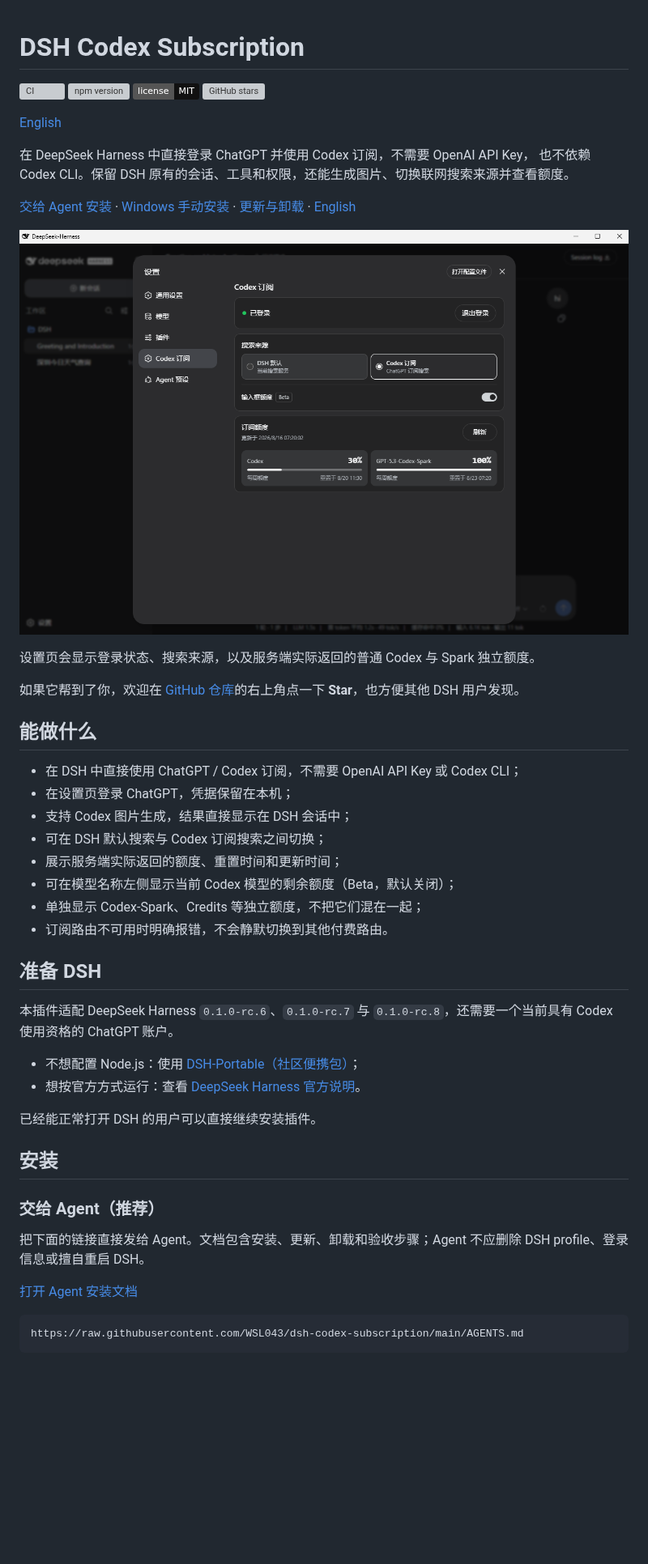
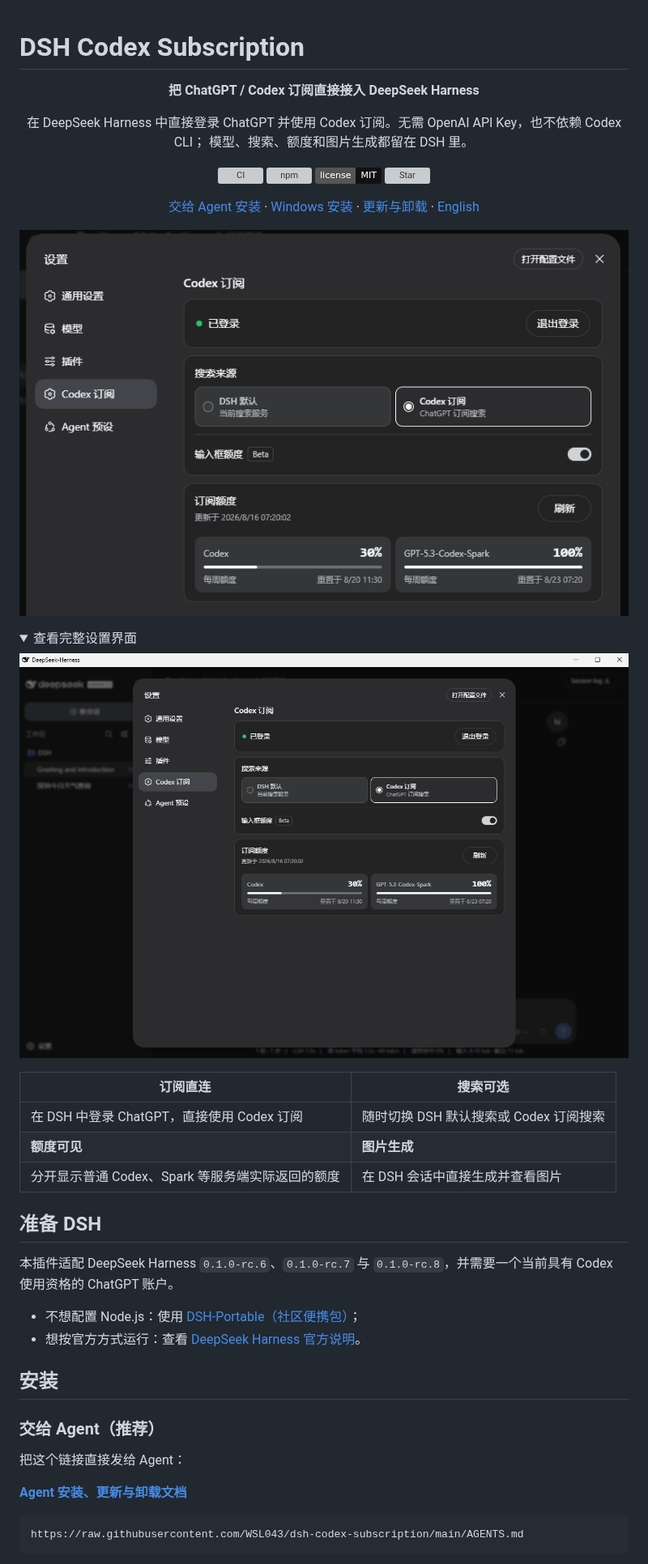
Before and after one commit to WSL043/dsh-codex-subscription, a Markdown page: README.md, the part around one of its changes. Shown at 81% size. Rendered like a GitHub page; pictures changed too: docs/assets/settings-focus.png (added); folded sections open; badges without logos; blank space fills up the shorter version; grey boxes are pictures that could not be loaded.

Commit message:
docs: refresh README presentation

````diff
--- a/README.md
+++ b/README.md
@@ -1,52 +1,52 @@
 # DSH Codex Subscription
 
+<div align="center">
+
+**把 ChatGPT / Codex 订阅直接接入 DeepSeek Harness**
+
+在 DeepSeek Harness 中直接登录 ChatGPT 并使用 Codex 订阅。无需 OpenAI API Key，也不依赖 Codex CLI；
+模型、搜索、额度和图片生成都留在 DSH 里。
+
 [![CI](https://github.com/WSL043/dsh-codex-subscription/actions/workflows/ci.yml/badge.svg)](https://github.com/WSL043/dsh-codex-subscription/actions/workflows/ci.yml)
-[![npm version](https://img.shields.io/npm/v/dsh-codex-subscription?logo=npm&label=npm)](https://www.npmjs.com/package/dsh-codex-subscription)
-[![License: MIT](https://img.shields.io/badge/license-MIT-111111.svg)](LICENSE)
-[![GitHub stars](https://img.shields.io/github/stars/WSL043/dsh-codex-subscription?style=flat&logo=github&label=stars)](https://github.com/WSL043/dsh-codex-subscription/stargazers)
+[![npm](https://img.shields.io/npm/v/dsh-codex-subscription?logo=npm&label=npm)](https://www.npmjs.com/package/dsh-codex-subscription)
+[![MIT](https://img.shields.io/badge/license-MIT-111111.svg)](LICENSE)
+[![Star](https://img.shields.io/github/stars/WSL043/dsh-codex-subscription?style=flat&logo=github&label=Star)](https://github.com/WSL043/dsh-codex-subscription/stargazers)
 
-[English](https://github.com/WSL043/dsh-codex-subscription/blob/main/README.en.md)
+[交给 Agent 安装](#交给-agent推荐) · [Windows 安装](#windows-手动安装) · [更新与卸载](#更新与卸载) · [English](#english)
 
-在 DeepSeek Harness 中直接登录 ChatGPT 并使用 Codex 订阅，不需要 OpenAI API Key，
-也不依赖 Codex CLI。保留 DSH 原有的会话、工具和权限，还能生成图片、切换联网搜索来源并查看额度。
+</div>
 
-[交给 Agent 安装](#交给-agent推荐) · [Windows 手动安装](#windows-手动安装) · [更新与卸载](#更新与卸载) · [English](#english)
+<p align="center">
+  <img src="https://raw.githubusercontent.com/WSL043/dsh-codex-subscription/main/docs/assets/settings-focus.png" width="820" alt="DeepSeek Harness 中的 Codex 订阅设置">
+</p>
 
-![DeepSeek Harness 的 Codex 订阅设置](https://raw.githubusercontent.com/WSL043/dsh-codex-subscription/main/docs/assets/settings.png)
+<details>
+<summary>查看完整设置界面</summary>
 
-设置页会显示登录状态、搜索来源，以及服务端实际返回的普通 Codex 与 Spark 独立额度。
+![DeepSeek Harness 的完整 Codex 订阅设置](https://raw.githubusercontent.com/WSL043/dsh-codex-subscription/main/docs/assets/settings.png)
 
-如果它帮到了你，欢迎在 [GitHub 仓库](https://github.com/WSL043/dsh-codex-subscription)的右上角点一下 **Star**，也方便其他 DSH 用户发现。
+</details>
 
-## 能做什么
-
-- 在 DSH 中直接使用 ChatGPT / Codex 订阅，不需要 OpenAI API Key 或 Codex CLI；
-- 在设置页登录 ChatGPT，凭据保留在本机；
-- 支持 Codex 图片生成，结果直接显示在 DSH 会话中；
-- 可在 DSH 默认搜索与 Codex 订阅搜索之间切换；
-- 展示服务端实际返回的额度、重置时间和更新时间；
-- 可在模型名称左侧显示当前 Codex 模型的剩余额度（Beta，默认关闭）；
-- 单独显示 Codex-Spark、Credits 等独立额度，不把它们混在一起；
-- 订阅路由不可用时明确报错，不会静默切换到其他付费路由。
+| 订阅直连 | 搜索可选 |
+| --- | --- |
+| 在 DSH 中登录 ChatGPT，直接使用 Codex 订阅 | 随时切换 DSH 默认搜索或 Codex 订阅搜索 |
+| **额度可见** | **图片生成** |
+| 分开显示普通 Codex、Spark 等服务端实际返回的额度 | 在 DSH 会话中直接生成并查看图片 |
 
 ## 准备 DSH
 
-本插件适配 DeepSeek Harness `0.1.0-rc.6`、`0.1.0-rc.7` 与 `0.1.0-rc.8`，还需要一个当前具有 Codex 使用资格的
-ChatGPT 账户。
+本插件适配 DeepSeek Harness `0.1.0-rc.6`、`0.1.0-rc.7` 与 `0.1.0-rc.8`，并需要一个当前具有 Codex 使用资格的 ChatGPT 账户。
 
 - 不想配置 Node.js：使用 [DSH-Portable（社区便携包）](https://github.com/WSL043/DSH-Portable)；
 - 想按官方方式运行：查看 [DeepSeek Harness 官方说明](https://github.com/deepseek-ai/deepseek-harness#run)。
-
-已经能正常打开 DSH 的用户可以直接继续安装插件。
 
 ## 安装
 
 ### 交给 Agent（推荐）
 
-把下面的链接直接发给 Agent。文档包含安装、更新、卸载和验收步骤；Agent 不应删除
-DSH profile、登录信息或擅自重启 DSH。
+把这个链接直接发给 Agent：
 
-[打开 Agent 安装文档](https://raw.githubusercontent.com/WSL043/dsh-codex-subscription/main/AGENTS.md)
+**[Agent 安装、更新与卸载文档](https://raw.githubusercontent.com/WSL043/dsh-codex-subscription/main/AGENTS.md)**
 
 ```text
 https://raw.githubusercontent.com/WSL043/dsh-codex-subscription/main/AGENTS.md
````
Also changed, not shown: other parts of README.md (+43 -78 lines), README.en.md (+69 -110 lines), docs/assets/settings-focus-en.png (added).
